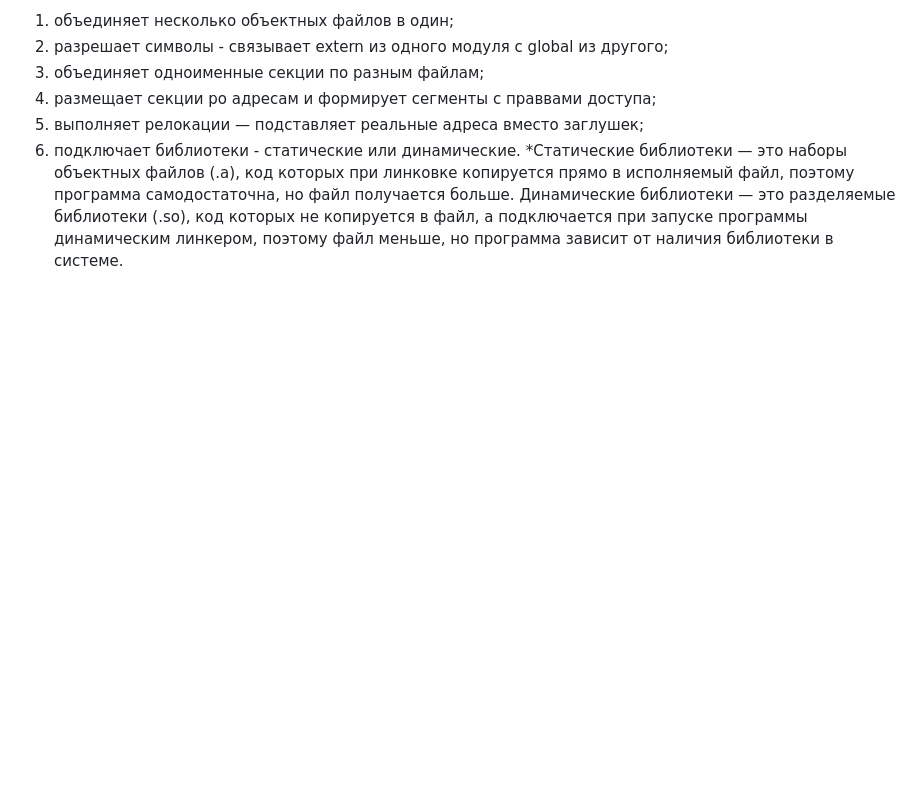
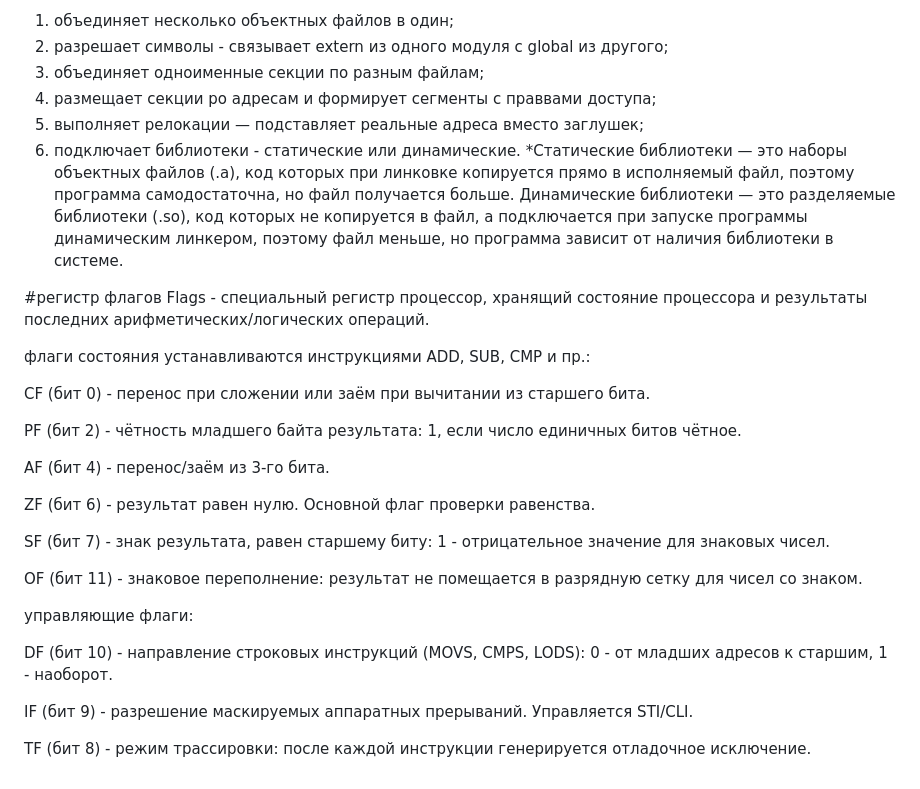
Before and after one commit to sigmochka1337/Siemens-Infineon-C166-Emulator, a Markdown page: docs/assembler.md, the part around the change. Drawn GitHub-style; blank space fills up the shorter version.

Commit message:
Expand assembler documentation on processor flags
Added detailed explanation of processor flags and their functions.

```diff
--- a/docs/assembler.md
+++ b/docs/assembler.md
@@ -46,3 +46,28 @@ Cекция - именованная область объектного фай
 6. подключает библиотеки - статические или динамические.
 *Статические библиотеки — это наборы объектных файлов (.a), код которых при линковке копируется прямо в исполняемый файл, поэтому программа самодостаточна, но файл получается больше.
 Динамические библиотеки — это разделяемые библиотеки (.so), код которых не копируется в файл, а подключается при запуске программы динамическим линкером, поэтому файл меньше, но программа зависит от наличия библиотеки в системе.
+
+#регистр флагов
+Flags - специальный регистр процессор, хранящий состояние процессора и результаты последних арифметических/логических операций.
+
+флаги состояния устанавливаются инструкциями ADD, SUB, CMP и пр.:
+
+CF (бит 0) - перенос при сложении или заём при вычитании из старшего бита.
+
+PF (бит 2) - чётность младшего байта результата: 1, если число единичных битов чётное.
+
+AF (бит 4) - перенос/заём из 3-го бита.
+
+ZF (бит 6) - результат равен нулю. Основной флаг проверки равенства.
+
+SF (бит 7) - знак результата, равен старшему биту: 1 - отрицательное значение для знаковых чисел.
+
+OF (бит 11) - знаковое переполнение: результат не помещается в разрядную сетку для чисел со знаком.
+
+управляющие флаги:
+
+DF (бит 10) - направление строковых инструкций (MOVS, CMPS, LODS): 0 - от младших адресов к старшим, 1 - наоборот.
+
+IF (бит 9) - разрешение маскируемых аппаратных прерываний. Управляется STI/CLI.
+
+TF (бит 8) - режим трассировки: после каждой инструкции генерируется отладочное исключение.
```
